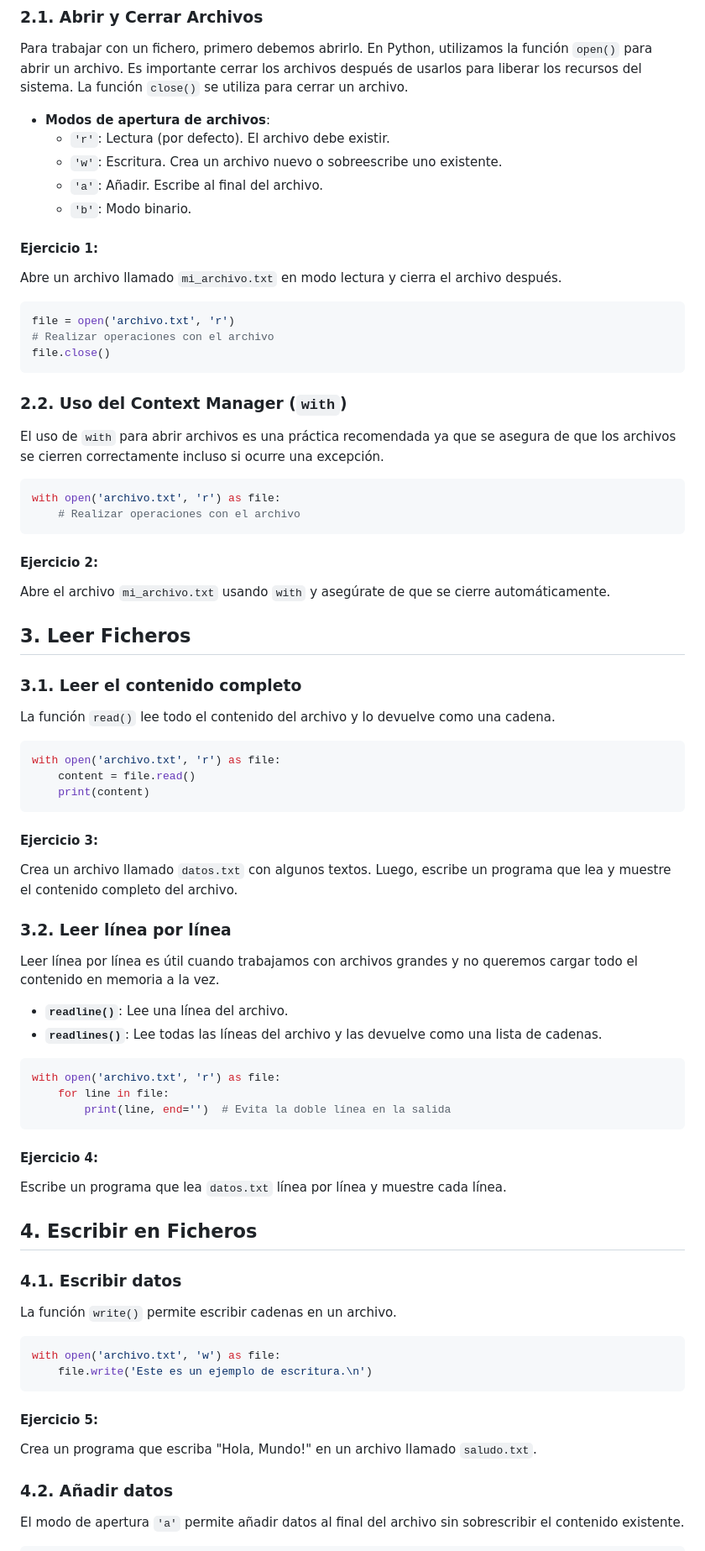
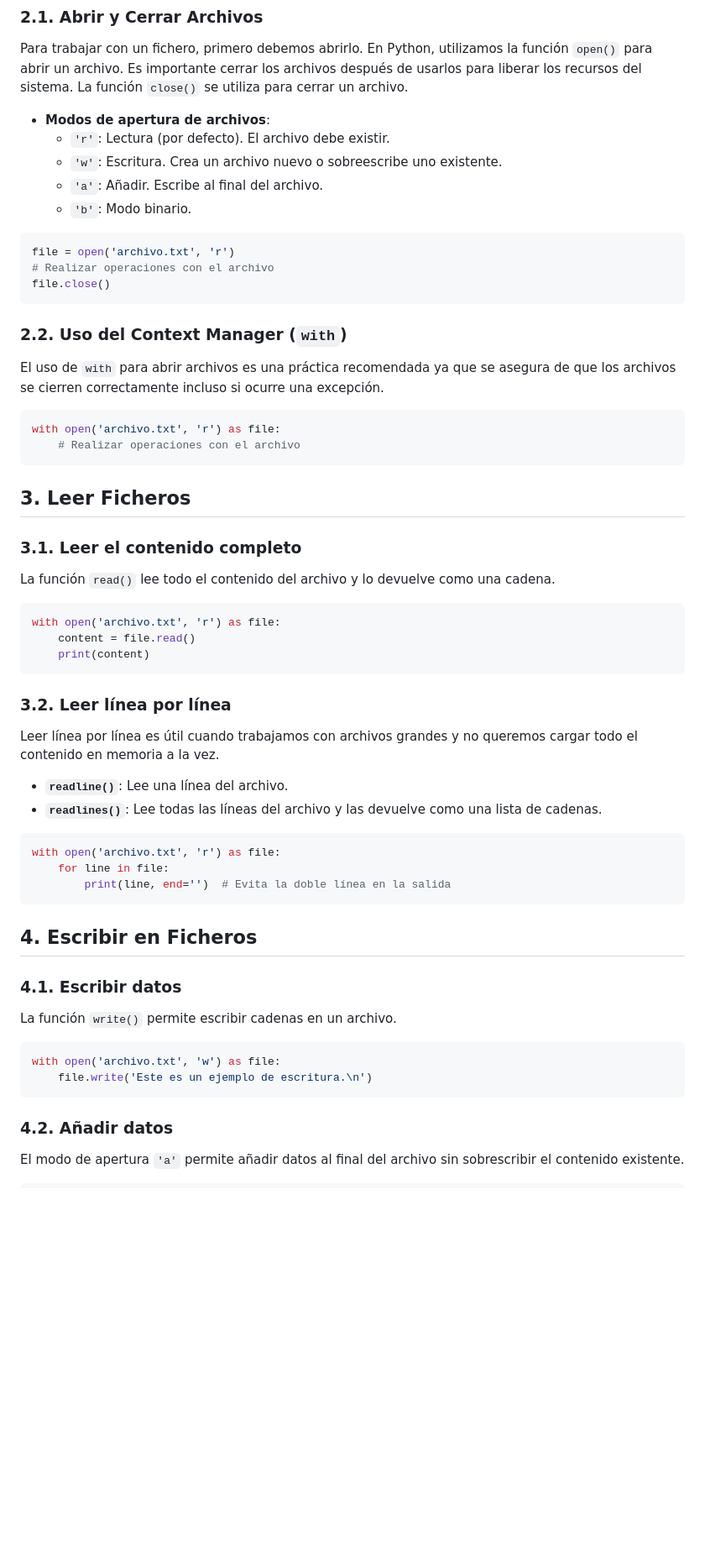
Before and after one commit to Lsupr3/developeriapython, a Markdown page: Curso/ficheros.md, the part around one of its changes. Shown at 84% size. GitHub-like rendering; blank space fills up the shorter version.

````diff
--- a/Curso/ficheros.md
+++ b/Curso/ficheros.md
@@ -37,9 +37,6 @@ Para trabajar con un fichero, primero debemos abrirlo. En Python, utilizamos la
   - `'a'`: Añadir. Escribe al final del archivo.
   - `'b'`: Modo binario.
 
-#### Ejercicio 1:
-Abre un archivo llamado `mi_archivo.txt` en modo lectura y cierra el archivo después.
-
 ```python
 file = open('archivo.txt', 'r')
 # Realizar operaciones con el archivo
@@ -54,9 +51,6 @@ with open('archivo.txt', 'r') as file:
     # Realizar operaciones con el archivo
 ```
 
-#### Ejercicio 2:
-Abre el archivo `mi_archivo.txt` usando `with` y asegúrate de que se cierre automáticamente.
-
 ## 3. Leer Ficheros
 
 ### 3.1. Leer el contenido completo
@@ -68,8 +62,7 @@ with open('archivo.txt', 'r') as file:
     print(content)
 ```
 
-#### Ejercicio 3:
-Crea un archivo llamado `datos.txt` con algunos textos. Luego, escribe un programa que lea y muestre el contenido completo del archivo.
+
 
 ### 3.2. Leer línea por línea
 Leer línea por línea es útil cuando trabajamos con archivos grandes y no queremos cargar todo el contenido en memoria a la vez.
@@ -83,9 +76,6 @@ with open('archivo.txt', 'r') as file:
         print(line, end='')  # Evita la doble línea en la salida
 ```
 
-#### Ejercicio 4:
-Escribe un programa que lea `datos.txt` línea por línea y muestre cada línea.
-
 ## 4. Escribir en Ficheros
 
 ### 4.1. Escribir datos
@@ -96,9 +86,6 @@ with open('archivo.txt', 'w') as file:
     file.write('Este es un ejemplo de escritura.\n')
 ```
 
-#### Ejercicio 5:
-Crea un programa que escriba "Hola, Mundo!" en un archivo llamado `saludo.txt`.
-
 ### 4.2. Añadir datos
 El modo de apertura `'a'` permite añadir datos al final del archivo sin sobrescribir el contenido existente.
 
````
Also changed, not shown: other parts of Curso/ficheros.md (+96 -19 lines).
